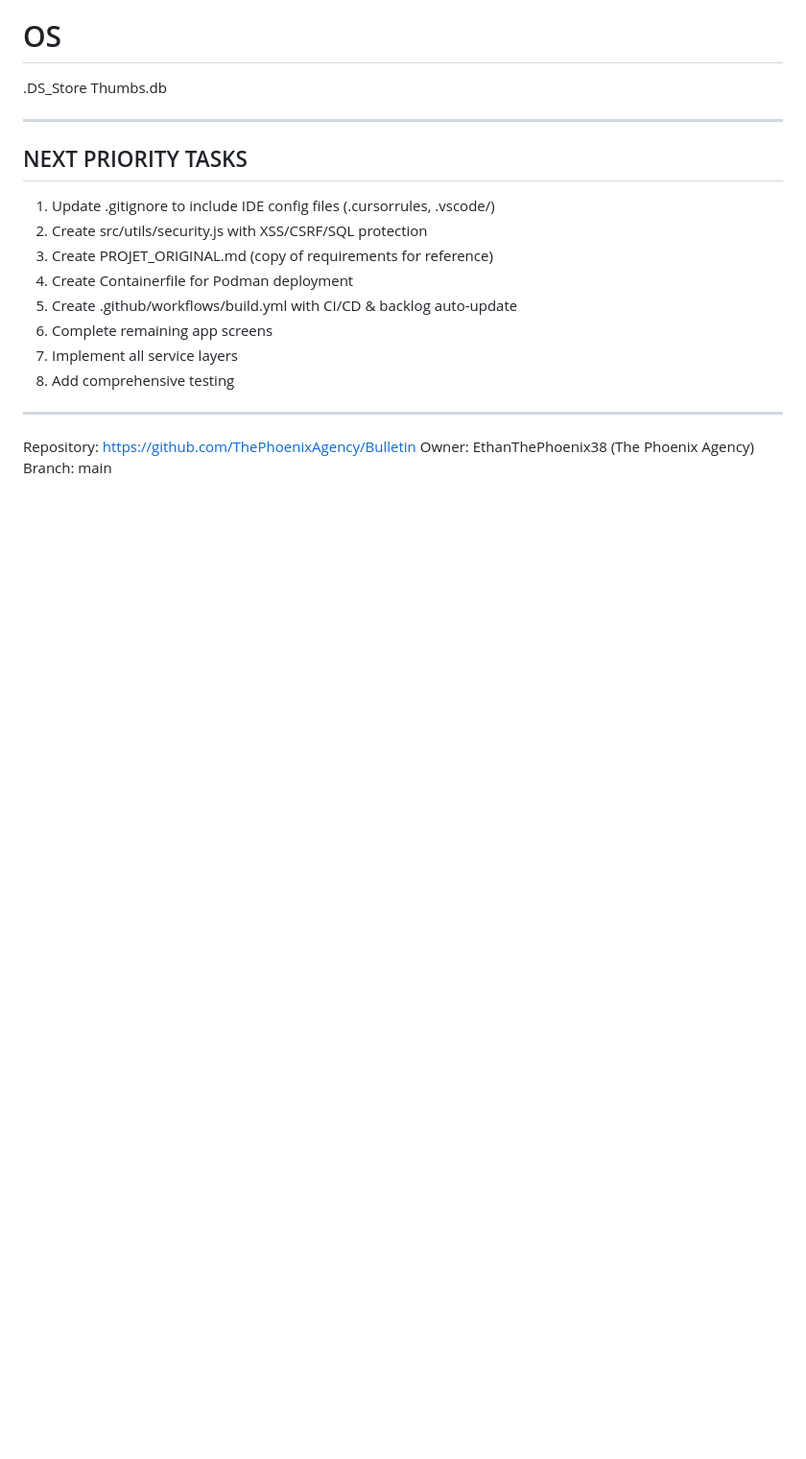
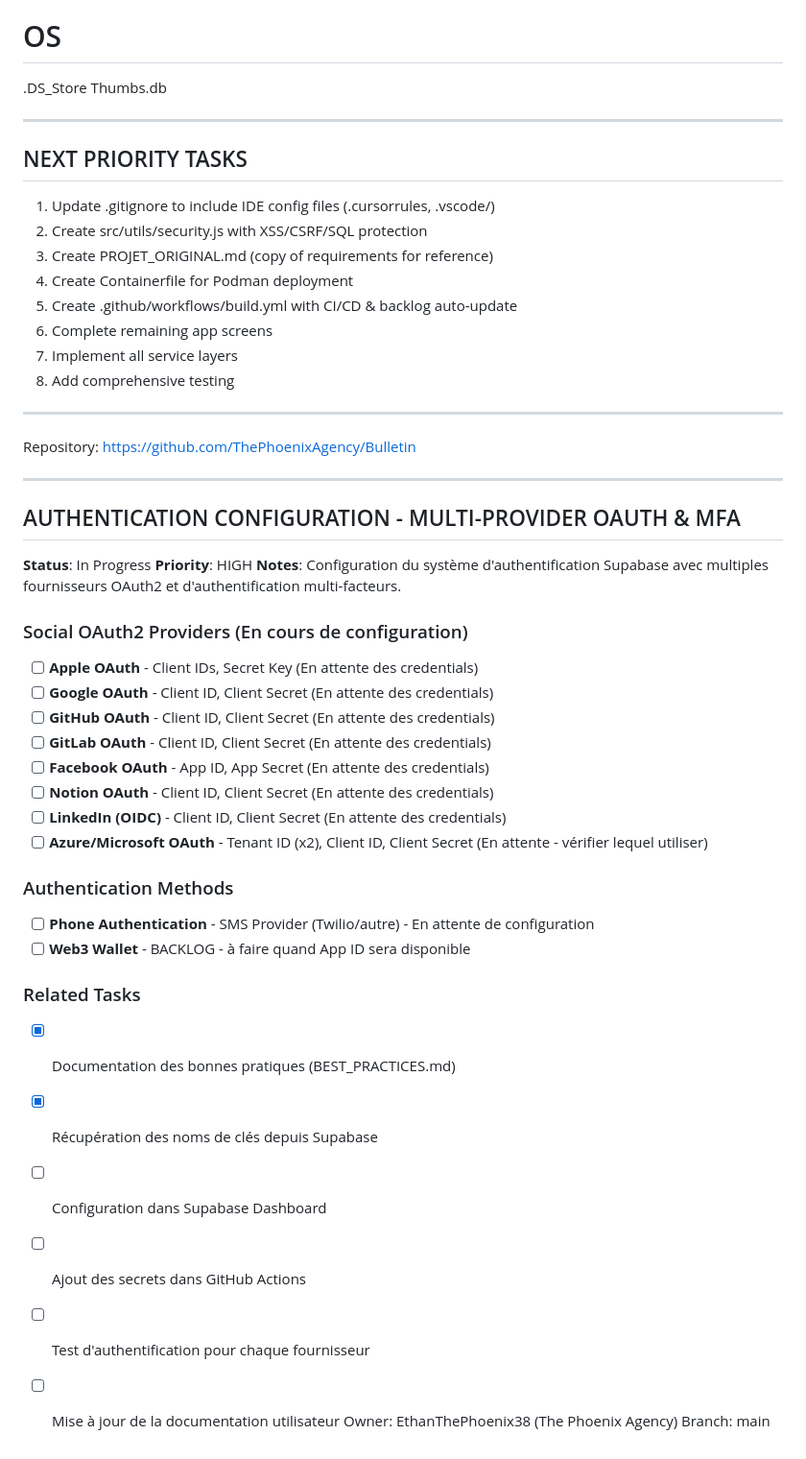
Before and after one commit to ThePhoenixAgency/Bulletin, a Markdown page: BACKLOG.md, the part around the change. Shown: that part at 96% size. GitHub-like rendering; blank space fills up the shorter version.

Commit message:
Update BACKLOG - Add Multi-Provider OAuth & MFA Authentication Configuration
Added multi-provider OAuth and Configuration details for 8 OAuth2 providers and 2 MFA methods with Microsoft Tenant ID pending. Web3 Wallet moved to backlog.MFA configuration details.

```diff
--- a/BACKLOG.md
+++ b/BACKLOG.md
@@ -175,5 +175,38 @@ Thumbs.db
 ---
 
 Repository: https://github.com/ThePhoenixAgency/Bulletin
+
+---
+
+## AUTHENTICATION CONFIGURATION - MULTI-PROVIDER OAUTH & MFA
+
+**Status**: In Progress
+**Priority**: HIGH
+**Notes**: Configuration du système d'authentification Supabase avec multiples fournisseurs OAuth2 et d'authentification multi-facteurs.
+
+### Social OAuth2 Providers (En cours de configuration)
+
+- [ ] **Apple OAuth** - Client IDs, Secret Key (En attente des credentials)
+- [ ] **Google OAuth** - Client ID, Client Secret (En attente des credentials)
+- [ ] **GitHub OAuth** - Client ID, Client Secret (En attente des credentials)
+- [ ] **GitLab OAuth** - Client ID, Client Secret (En attente des credentials)
+- [ ] **Facebook OAuth** - App ID, App Secret (En attente des credentials)
+- [ ] **Notion OAuth** - Client ID, Client Secret (En attente des credentials)
+- [ ] **LinkedIn (OIDC)** - Client ID, Client Secret (En attente des credentials)
+- [ ] **Azure/Microsoft OAuth** - Tenant ID (x2), Client ID, Client Secret (En attente - vérifier lequel utiliser)
+
+### Authentication Methods
+
+- [ ] **Phone Authentication** - SMS Provider (Twilio/autre) - En attente de configuration
+- [ ] **Web3 Wallet** - BACKLOG - à faire quand App ID sera disponible
+
+### Related Tasks
+
+- [x] Documentation des bonnes pratiques (BEST_PRACTICES.md)
+- [x] Récupération des noms de clés depuis Supabase
+- [ ] Configuration dans Supabase Dashboard
+- [ ] Ajout des secrets dans GitHub Actions
+- [ ] Test d'authentification pour chaque fournisseur
+- [ ] Mise à jour de la documentation utilisateur
 Owner: EthanThePhoenix38 (The Phoenix Agency)
 Branch: main
```
